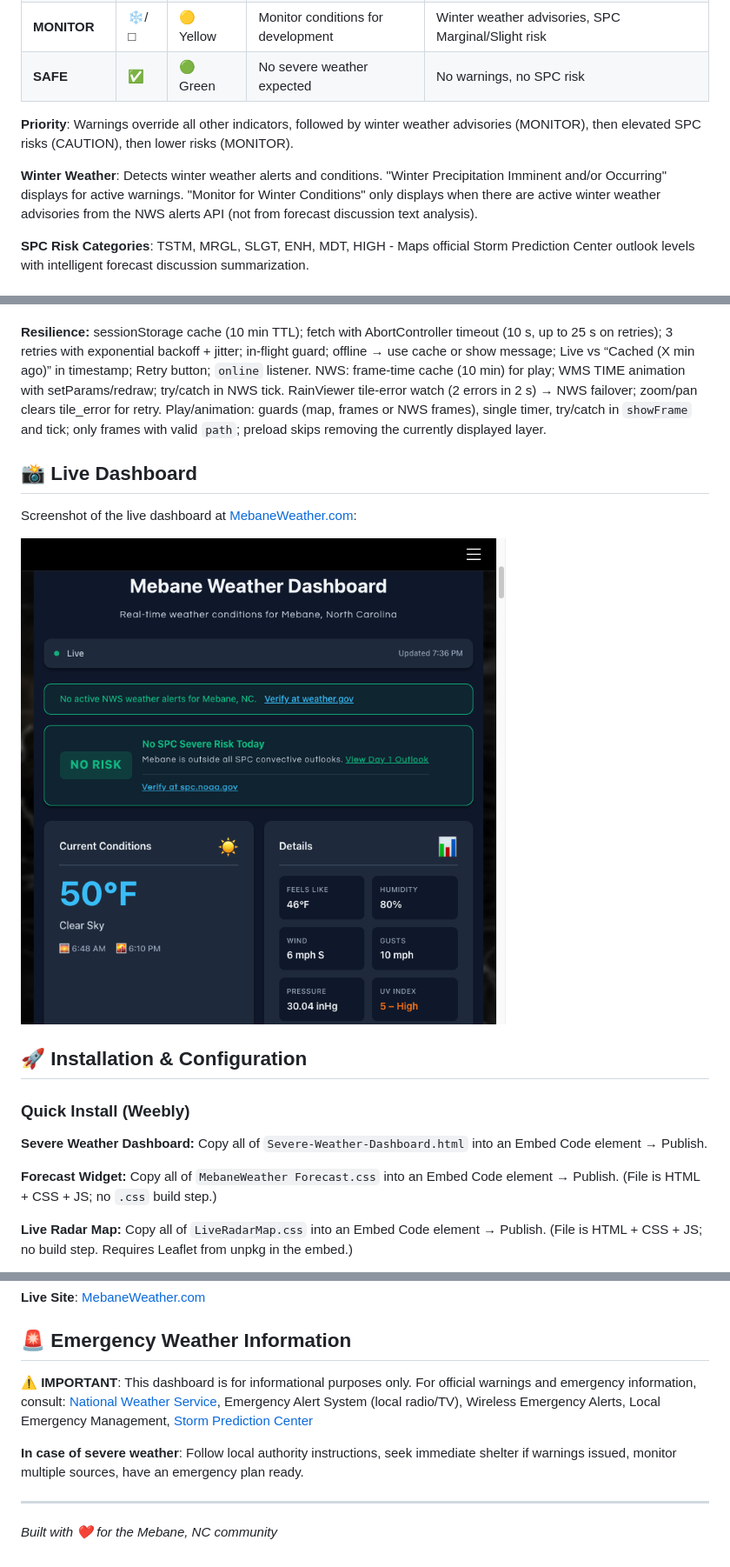
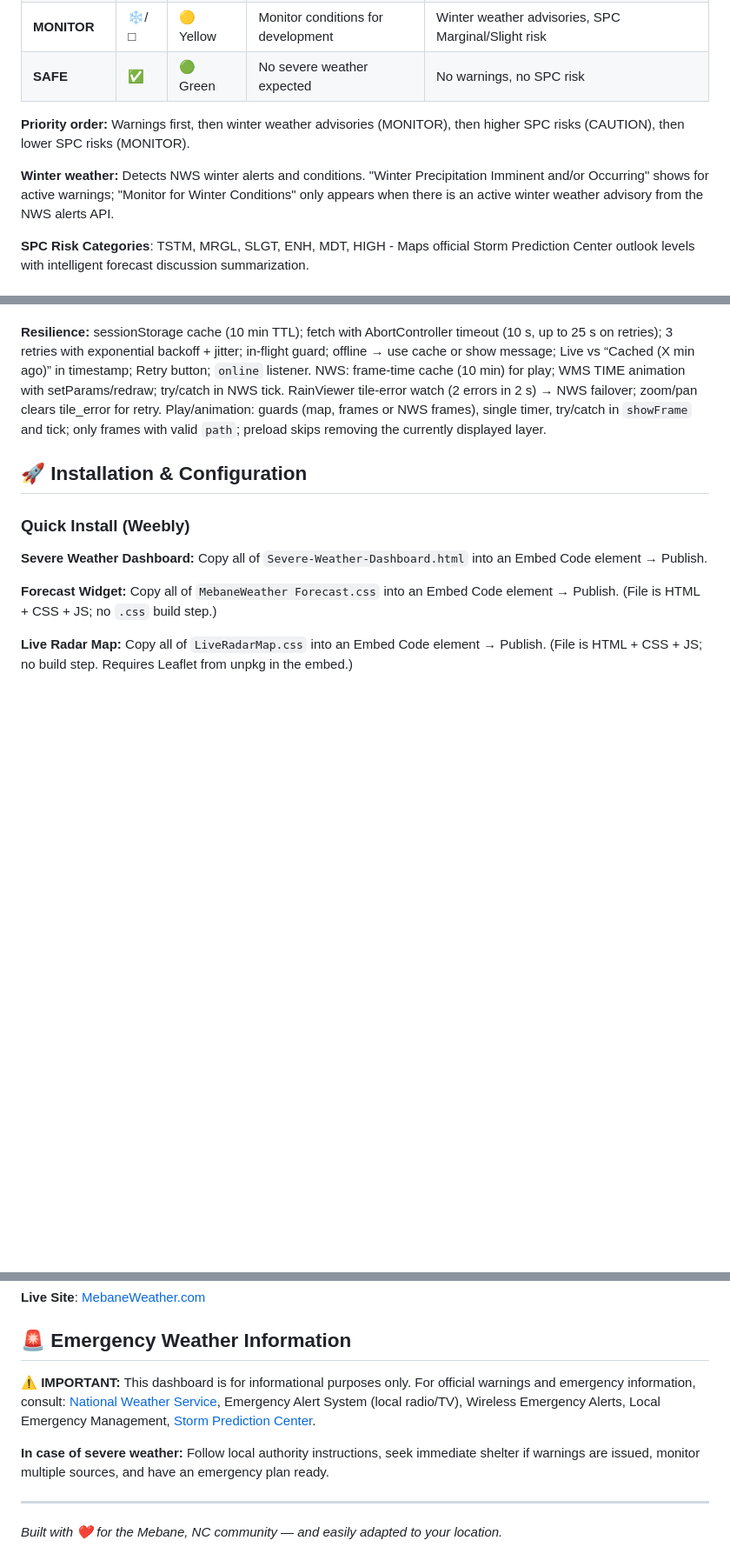
Before and after one commit to StewAlexander-com/MebaneWeather, a Markdown page: README.md, 3 parts joined by grey strips. Shown at 87% size. Rendered like a GitHub page; blank space fills up the shorter version.

```diff
--- a/README.md
+++ b/README.md
@@ -95,9 +92,9 @@ The dashboard uses a four-tier threat classification system with priority-based
 | **MONITOR** | ❄️/□ | 🟡 Yellow | Monitor conditions for development | Winter weather advisories, SPC Marginal/Slight risk |
 | **SAFE** | ✅ | 🟢 Green | No severe weather expected | No warnings, no SPC risk |
 
-**Priority**: Warnings override all other indicators, followed by winter weather advisories (MONITOR), then elevated SPC risks (CAUTION), then lower risks (MONITOR).
+**Priority order:** Warnings first, then winter weather advisories (MONITOR), then higher SPC risks (CAUTION), then lower SPC risks (MONITOR).
 
-**Winter Weather**: Detects winter weather alerts and conditions. "Winter Precipitation Imminent and/or Occurring" displays for active warnings. "Monitor for Winter Conditions" only displays when there are active winter weather advisories from the NWS alerts API (not from forecast discussion text analysis).
+**Winter weather:** Detects NWS winter alerts and conditions. "Winter Precipitation Imminent and/or Occurring" shows for active warnings; "Monitor for Winter Conditions" only appears when there is an active winter weather advisory from the NWS alerts API.
 
 **SPC Risk Categories**: TSTM, MRGL, SLGT, ENH, MDT, HIGH - Maps official Storm Prediction Center outlook levels with intelligent forecast discussion summarization.
 
@@ -130,12 +127,6 @@ The dashboard uses a four-tier threat classification system with priority-based
 **Update cycle:** Full refresh every 10 min (`REFRESH`). When the tab is **visible**, a 7‑min **watchdog** runs a background fetch and updates the map only if the API has a newer latest frame; when the tab is hidden, the watchdog is cleared. Min 90 s between fetches when cache exists.
 
 **Resilience:** sessionStorage cache (10 min TTL); fetch with AbortController timeout (10 s, up to 25 s on retries); 3 retries with exponential backoff + jitter; in-flight guard; offline → use cache or show message; Live vs “Cached (X min ago)” in timestamp; Retry button; `online` listener. NWS: frame-time cache (10 min) for play; WMS TIME animation with setParams/redraw; try/catch in NWS tick. RainViewer tile-error watch (2 errors in 2 s) → NWS failover; zoom/pan clears tile_error for retry. Play/animation: guards (map, frames or NWS frames), single timer, try/catch in `showFrame` and tick; only frames with valid `path`; preload skips removing the currently displayed layer.
-
-## 📸 Live Dashboard
-
-Screenshot of the live dashboard at [MebaneWeather.com](https://www.stewalexander.com/weather.html):
-
-![MebaneWeather.com dashboard](docs/dashboard-screenshot.png)
 
 ## 🚀 Installation & Configuration
 
@@ -269,10 +261,10 @@ Comprehensive inline documentation in docstring style: File headers, JSDoc-style
 
 ## 🚨 Emergency Weather Information
 
-**⚠️ IMPORTANT**: This dashboard is for informational purposes only. For official warnings and emergency information, consult: [National Weather Service](https://weather.gov), Emergency Alert System (local radio/TV), Wireless Emergency Alerts, Local Emergency Management, [Storm Prediction Center](https://www.spc.noaa.gov)
+**⚠️ IMPORTANT:** This dashboard is for informational purposes only. For official warnings and emergency information, consult: [National Weather Service](https://weather.gov), Emergency Alert System (local radio/TV), Wireless Emergency Alerts, Local Emergency Management, [Storm Prediction Center](https://www.spc.noaa.gov).
 
-**In case of severe weather**: Follow local authority instructions, seek immediate shelter if warnings issued, monitor multiple sources, have an emergency plan ready.
+**In case of severe weather:** Follow local authority instructions, seek immediate shelter if warnings are issued, monitor multiple sources, and have an emergency plan ready.
 
 ---
 
-*Built with ❤️ for the Mebane, NC community*
+*Built with ❤️ for the Mebane, NC community — and easily adapted to your location.*
```
Also changed, not shown: other parts of README.md (+29 -31 lines).
